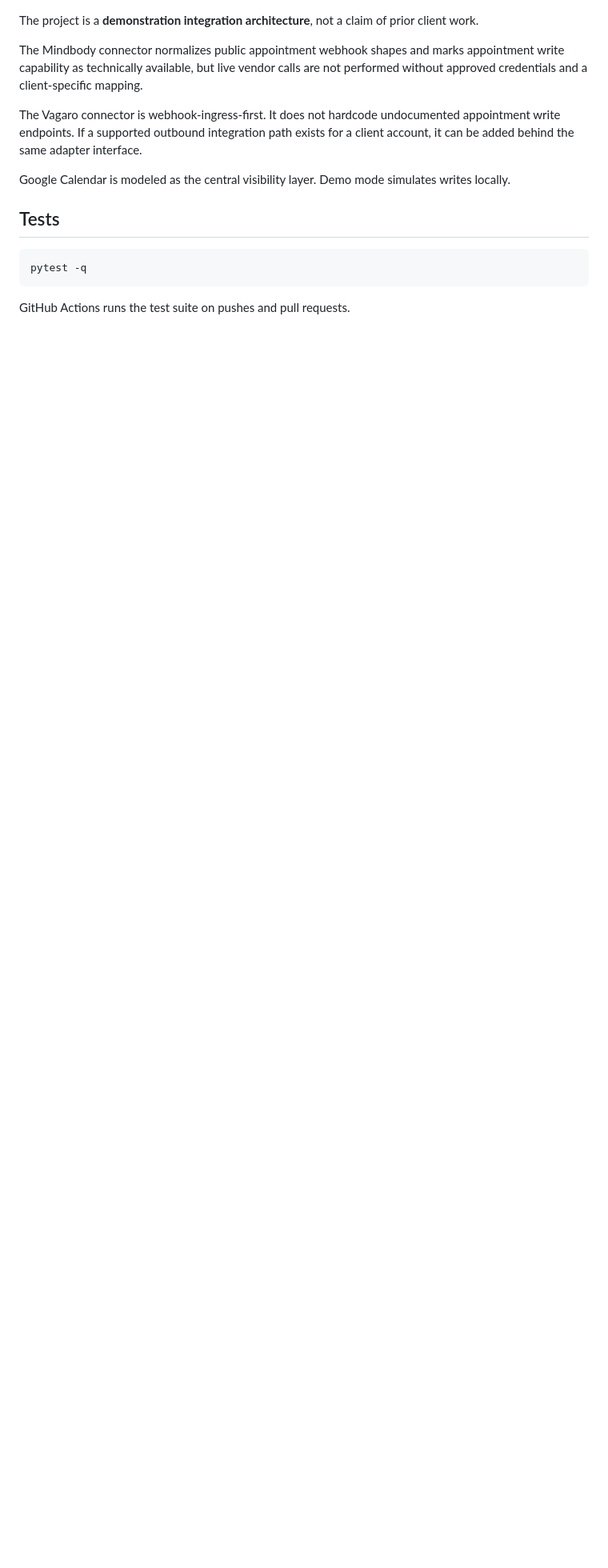
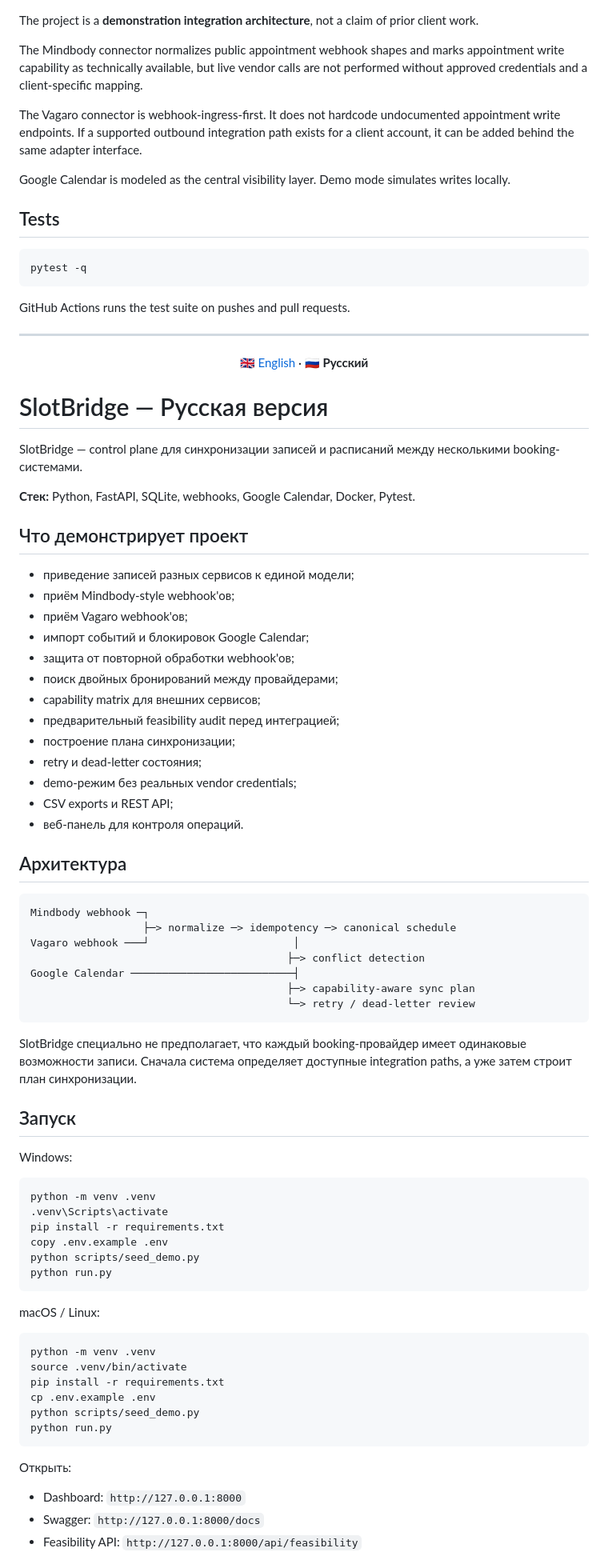
Before and after one commit to artyom129/SlotBridge, a Markdown page: README.md, the part around one of its changes. Shown at 80% size. Rendered like a GitHub page; blank space fills up the shorter version.

Commit message:
docs: combine English and Russian README

````diff
--- a/README.md
+++ b/README.md
@@ -107,3 +113,80 @@ pytest -q
 ```
 
 GitHub Actions runs the test suite on pushes and pull requests.
+
+---
+
+<a id="russian"></a>
+
+<div align="center">
+
+[🇬🇧 English](#english) · **🇷🇺 Русский**
+
+</div>
+
+# SlotBridge — Русская версия
+
+SlotBridge — control plane для синхронизации записей и расписаний между несколькими booking-системами.
+
+**Стек:** Python, FastAPI, SQLite, webhooks, Google Calendar, Docker, Pytest.
+
+## Что демонстрирует проект
+
+- приведение записей разных сервисов к единой модели;
+- приём Mindbody-style webhook'ов;
+- приём Vagaro webhook'ов;
+- импорт событий и блокировок Google Calendar;
+- защита от повторной обработки webhook'ов;
+- поиск двойных бронирований между провайдерами;
+- capability matrix для внешних сервисов;
+- предварительный feasibility audit перед интеграцией;
+- построение плана синхронизации;
+- retry и dead-letter состояния;
+- demo-режим без реальных vendor credentials;
+- CSV exports и REST API;
+- веб-панель для контроля операций.
+
+## Архитектура
+
+```text
+Mindbody webhook ─┐
+                  ├─> normalize ─> idempotency ─> canonical schedule
+Vagaro webhook ───┘                       │
+                                         ├─> conflict detection
+Google Calendar ──────────────────────────┤
+                                         ├─> capability-aware sync plan
+                                         └─> retry / dead-letter review
+```
+
+SlotBridge специально не предполагает, что каждый booking-провайдер имеет одинаковые возможности записи. Сначала система определяет доступные integration paths, а уже затем строит план синхронизации.
+
+## Запуск
+
+Windows:
+
+```bat
+python -m venv .venv
+.venv\Scripts\activate
+pip install -r requirements.txt
+copy .env.example .env
+python scripts/seed_demo.py
+python run.py
+```
+
+macOS / Linux:
+
+```bash
+python -m venv .venv
+source .venv/bin/activate
+pip install -r requirements.txt
+cp .env.example .env
+python scripts/seed_demo.py
+python run.py
+```
+
+Открыть:
+
+- Dashboard: `http://127.0.0.1:8000`
+- Swagger: `http://127.0.0.1:8000/docs`
+- Feasibility API: `http://127.0.0.1:8000/api/feasibility`
+
````
Also changed, not shown: other parts of README.md (+20 -1 lines).
